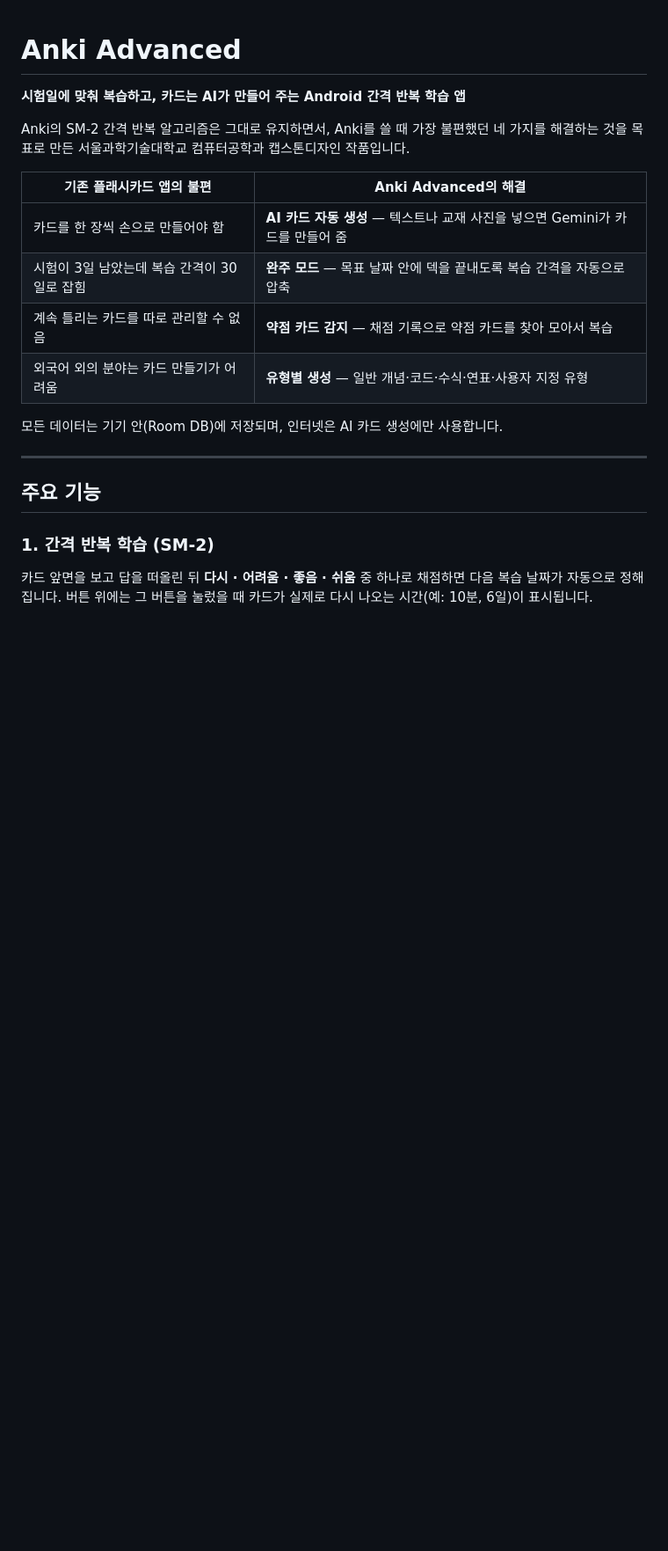
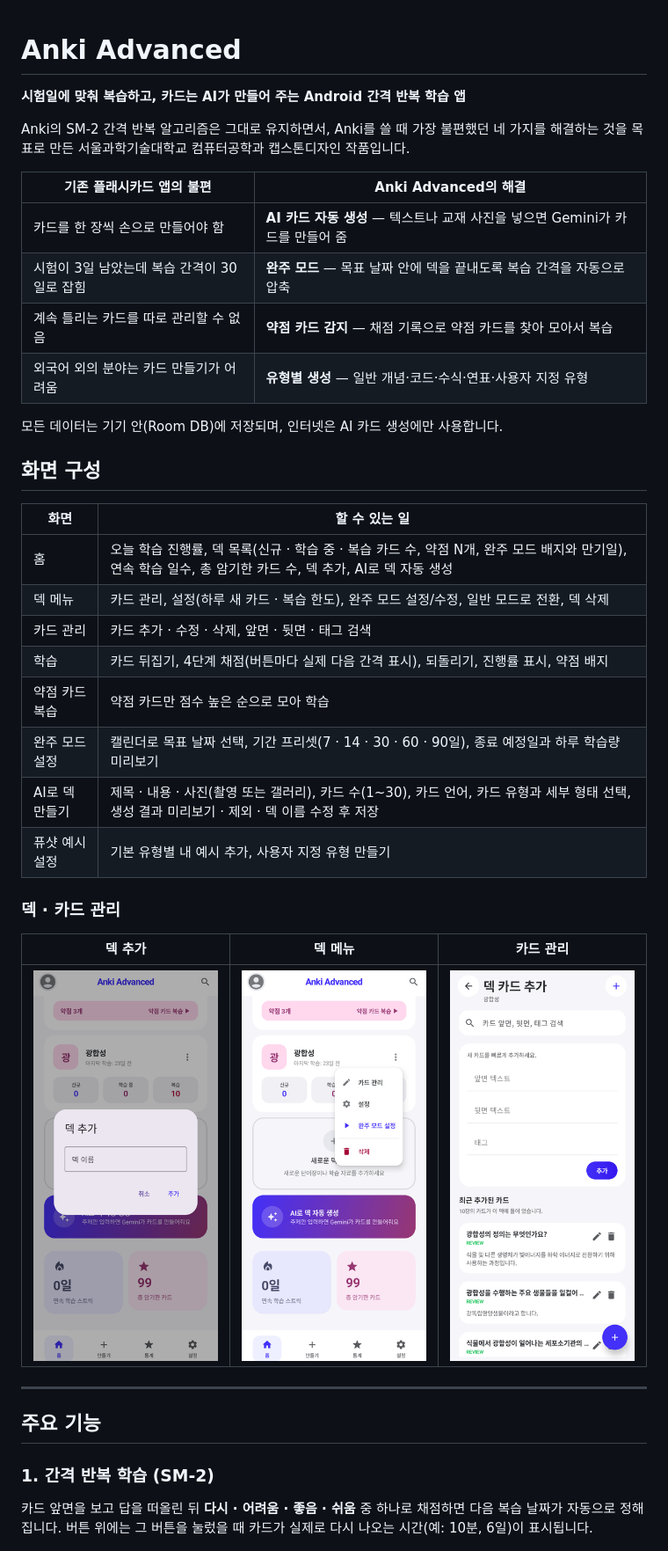
Before and after one commit to Ra1n-Fall/Anki_Advanced, a Markdown page: README.md, the part around one of its changes. Shown at 88% size. GitHub-like rendering; pictures changed too: images/20_new_deck.png (added), images/21_deck_menu.png (added), images/22_card_manage.png (added); blank space fills up the shorter version.

```diff
--- a/README.md
+++ b/README.md
@@ -12,6 +12,25 @@ Anki의 SM-2 간격 반복 알고리즘은 그대로 유지하면서, Anki를
 | 외국어 외의 분야는 카드 만들기가 어려움 | **유형별 생성** — 일반 개념·코드·수식·연표·사용자 지정 유형 |
 
 모든 데이터는 기기 안(Room DB)에 저장되며, 인터넷은 AI 카드 생성에만 사용합니다.
+
+## 화면 구성
+
+| 화면 | 할 수 있는 일 |
+|---|---|
+| 홈 | 오늘 학습 진행률, 덱 목록(신규 · 학습 중 · 복습 카드 수, 약점 N개, 완주 모드 배지와 만기일), 연속 학습 일수, 총 암기한 카드 수, 덱 추가, AI로 덱 자동 생성 |
+| 덱 메뉴 | 카드 관리, 설정(하루 새 카드 · 복습 한도), 완주 모드 설정/수정, 일반 모드로 전환, 덱 삭제 |
+| 카드 관리 | 카드 추가 · 수정 · 삭제, 앞면 · 뒷면 · 태그 검색 |
+| 학습 | 카드 뒤집기, 4단계 채점(버튼마다 실제 다음 간격 표시), 되돌리기, 진행률 표시, 약점 배지 |
+| 약점 카드 복습 | 약점 카드만 점수 높은 순으로 모아 학습 |
+| 완주 모드 설정 | 캘린더로 목표 날짜 선택, 기간 프리셋(7 · 14 · 30 · 60 · 90일), 종료 예정일과 하루 학습량 미리보기 |
+| AI로 덱 만들기 | 제목 · 내용 · 사진(촬영 또는 갤러리), 카드 수(1~30), 카드 언어, 카드 유형과 세부 형태 선택, 생성 결과 미리보기 · 제외 · 덱 이름 수정 후 저장 |
+| 퓨샷 예시 설정 | 기본 유형별 내 예시 추가, 사용자 지정 유형 만들기 |
+
+### 덱 · 카드 관리
+
+| 덱 추가 | 덱 메뉴 | 카드 관리 |
+|---|---|---|
+| ![덱 추가](images/20_new_deck.png) | ![덱 메뉴](images/21_deck_menu.png) | ![카드 관리](images/22_card_manage.png) |
 
 ---
 
```
Also changed, not shown: other parts of README.md (+41 -3 lines).
